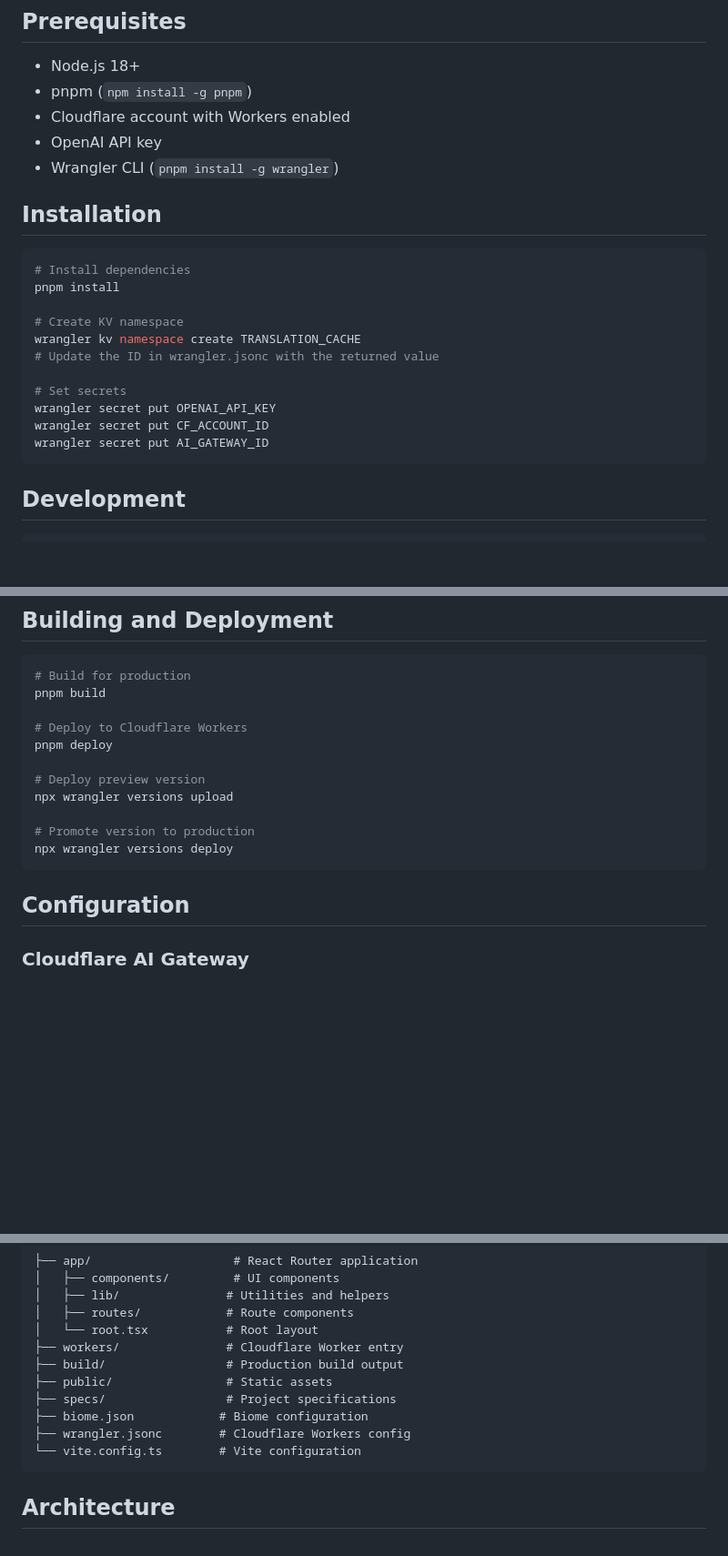
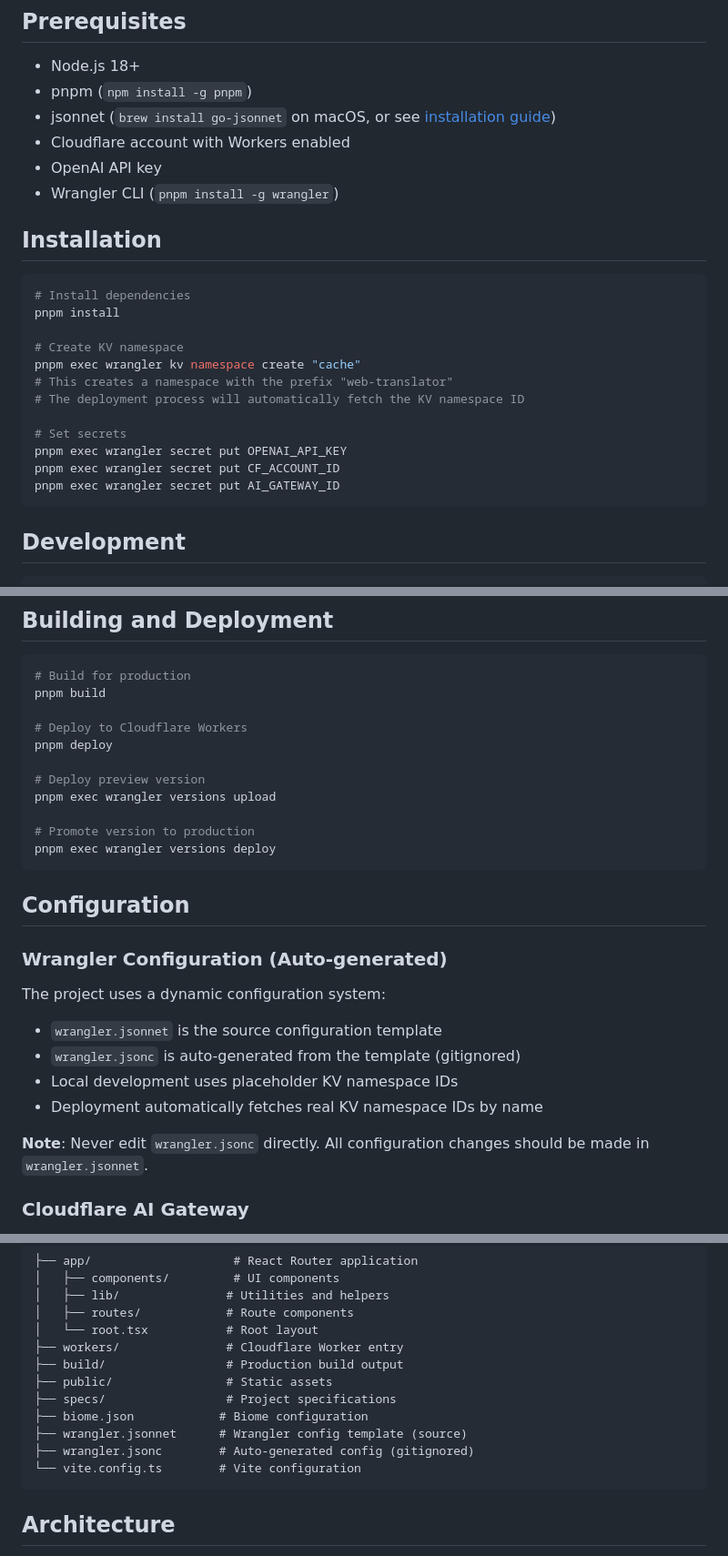
Before and after one commit to shuymn/web-translator, a Markdown page: README.md, 3 parts joined by grey strips. Shown at 91% size. GitHub-like rendering; blank space fills up the shorter version.

````diff
--- a/README.md
+++ b/README.md
@@ -26,6 +26,7 @@ A modern web-based translation application built with React Router v7 and deploy
 
 - Node.js 18+
 - pnpm (`npm install -g pnpm`)
+- jsonnet (`brew install go-jsonnet` on macOS, or see [installation guide](https://github.com/google/go-jsonnet/releases))
 - Cloudflare account with Workers enabled
 - OpenAI API key
 - Wrangler CLI (`pnpm install -g wrangler`)
@@ -37,13 +38,14 @@ A modern web-based translation application built with React Router v7 and deploy
 pnpm install
 
 # Create KV namespace
-wrangler kv namespace create TRANSLATION_CACHE
-# Update the ID in wrangler.jsonc with the returned value
+pnpm exec wrangler kv namespace create "cache"
+# This creates a namespace with the prefix "web-translator"
+# The deployment process will automatically fetch the KV namespace ID
 
 # Set secrets
-wrangler secret put OPENAI_API_KEY
-wrangler secret put CF_ACCOUNT_ID
-wrangler secret put AI_GATEWAY_ID
+pnpm exec wrangler secret put OPENAI_API_KEY
+pnpm exec wrangler secret put CF_ACCOUNT_ID
+pnpm exec wrangler secret put AI_GATEWAY_ID
 ```
 
 ## Development
@@ -72,13 +74,23 @@ pnpm build
 pnpm deploy
 
 # Deploy preview version
-npx wrangler versions upload
+pnpm exec wrangler versions upload
 
 # Promote version to production
-npx wrangler versions deploy
+pnpm exec wrangler versions deploy
 ```
 
 ## Configuration
+
+### Wrangler Configuration (Auto-generated)
+
+The project uses a dynamic configuration system:
+- `wrangler.jsonnet` is the source configuration template
+- `wrangler.jsonc` is auto-generated from the template (gitignored)
+- Local development uses placeholder KV namespace IDs
+- Deployment automatically fetches real KV namespace IDs by name
+
+**Note**: Never edit `wrangler.jsonc` directly. All configuration changes should be made in `wrangler.jsonnet`.
 
 ### Cloudflare AI Gateway
 
@@ -107,7 +119,8 @@ npx wrangler versions deploy
 ├── public/                # Static assets
 ├── specs/                 # Project specifications
 ├── biome.json            # Biome configuration
-├── wrangler.jsonc        # Cloudflare Workers config
+├── wrangler.jsonnet      # Wrangler config template (source)
+├── wrangler.jsonc        # Auto-generated config (gitignored)
 └── vite.config.ts        # Vite configuration
 ```
 
````
Also changed, not shown: CLAUDE.md (+6 -5 lines), DEPLOYMENT.md (+4 -6 lines).
